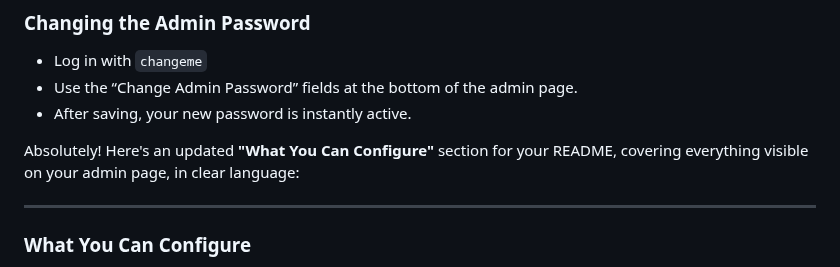
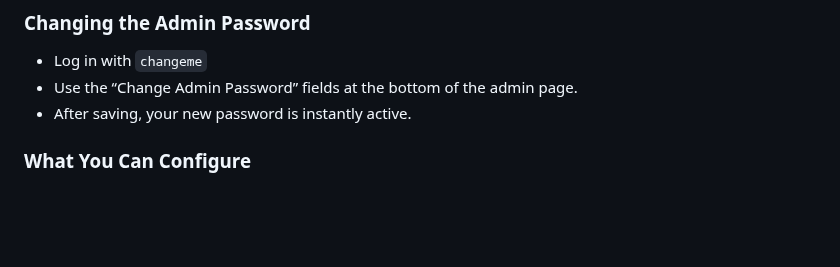
Before and after one commit to TinyCB/Chaturbate-affiliate-api-script, a Markdown page: readme.md, the part around the change. GitHub-like rendering; blank space fills up the shorter version.

```diff
--- a/readme.md
+++ b/readme.md
@@ -73,10 +73,6 @@ Browse to your site root (e.g., `https://yourdomain.com/`) – you’ll see the
 - Use the “Change Admin Password” fields at the bottom of the admin page.
 - After saving, your new password is instantly active.
 
-Absolutely! Here's an updated **"What You Can Configure"** section for your README, covering everything visible on your admin page, in clear language:
-
----
-
 ### **What You Can Configure**
 
 - Site name, affiliate ID, and main logo
```
